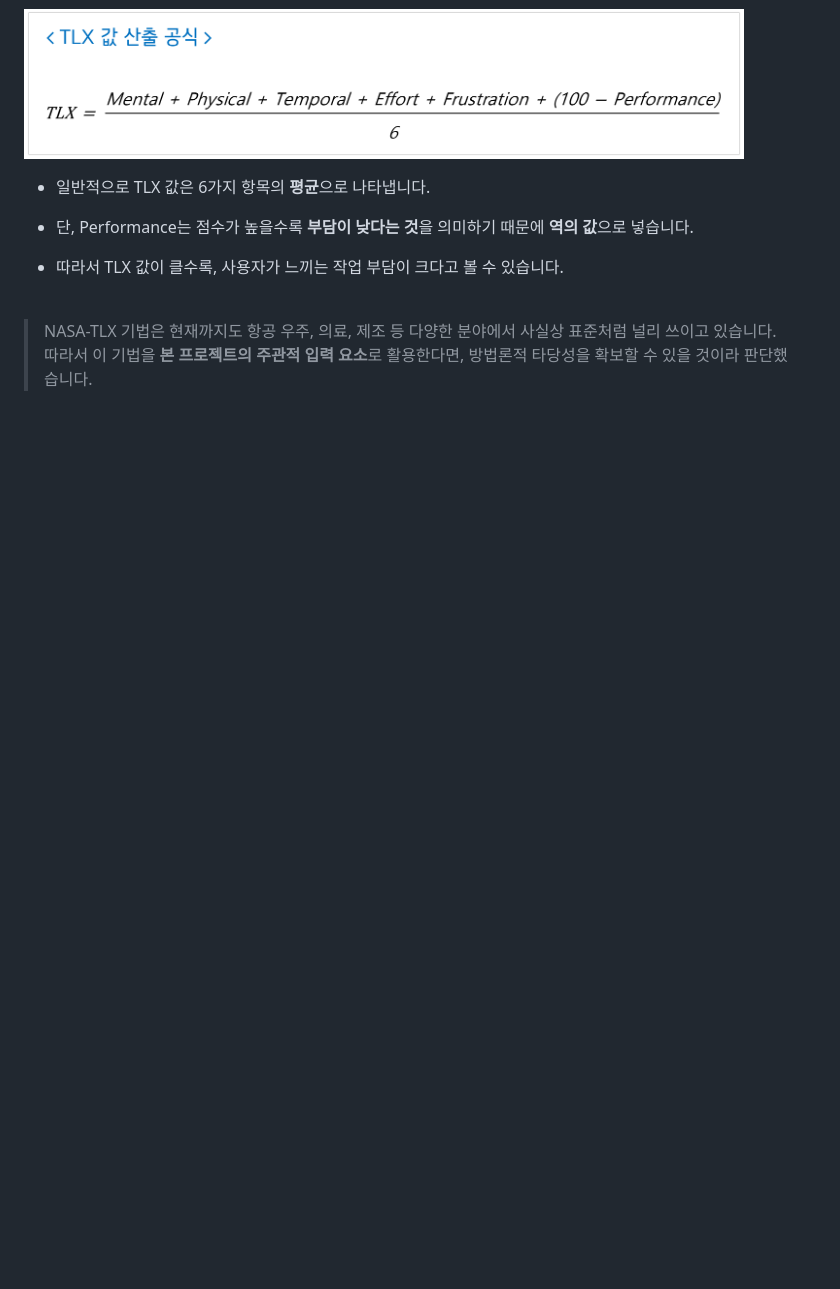
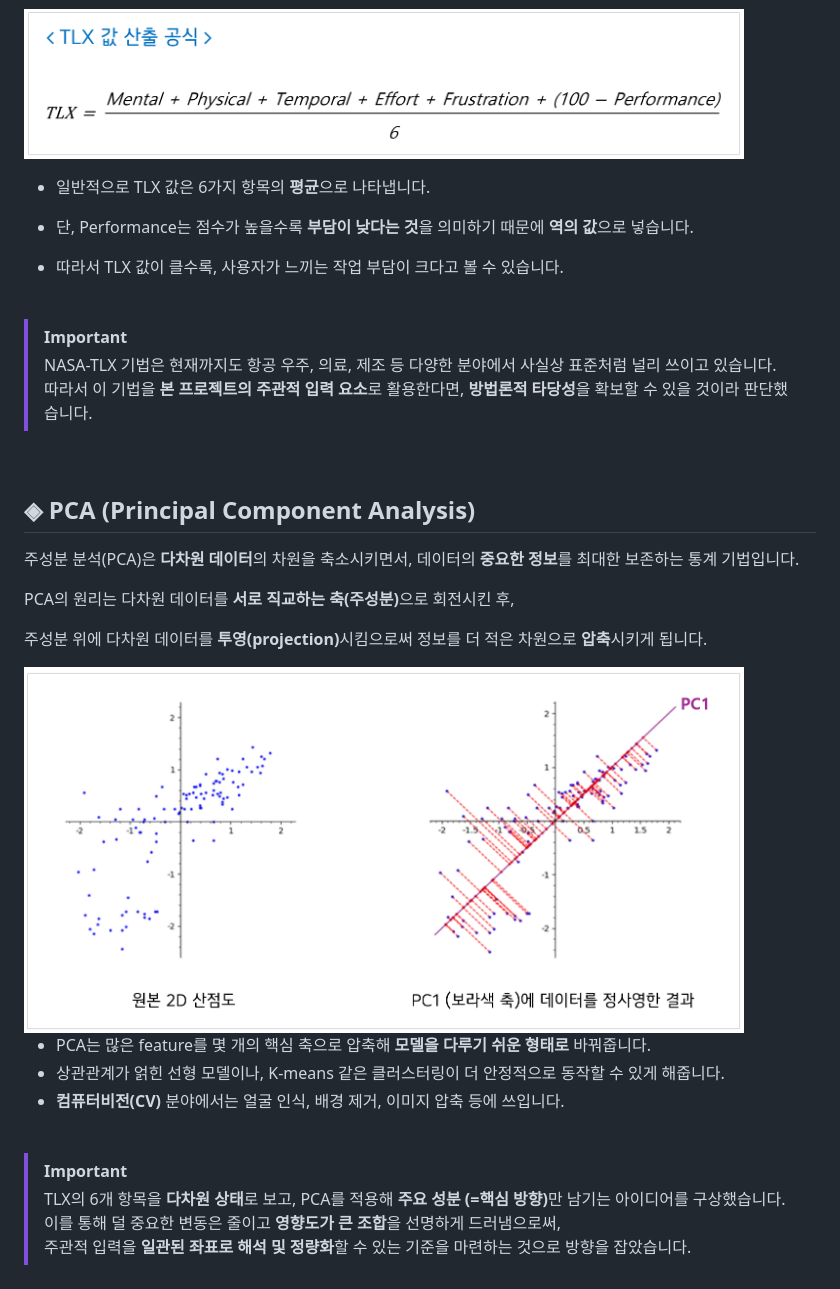
Before and after one commit to HyeJinSeok/2024-Graduation-Work, a Markdown page: README.md, the part around the change printed below. GitHub-like rendering; pictures changed too: images/pca.png (added); blank space fills up the shorter version.

```diff
--- a/README.md
+++ b/README.md
@@ -56,5 +66,32 @@
 
 <br>
 
->NASA-TLX 기법은 현재까지도 항공 우주, 의료, 제조 등 다양한 분야에서 사실상 표준처럼 널리 쓰이고 있습니다.
-<br> 따라서 이 기법을 **본 프로젝트의 주관적 입력 요소**로 활용한다면, 방법론적 타당성을 확보할 수 있을 것이라 판단했습니다.
+> [!IMPORTANT]
+> NASA-TLX 기법은 현재까지도 항공 우주, 의료, 제조 등 다양한 분야에서 사실상 표준처럼 널리 쓰이고 있습니다. <br>
+> 따라서 이 기법을 **본 프로젝트의 주관적 입력 요소**로 활용한다면, **방법론적 타당성**을 확보할 수 있을 것이라 판단했습니다.
+
+<br>
+
+## ◈ PCA (Principal Component Analysis)
+
+
+주성분 분석(PCA)은 **다차원 데이터**의 차원을 축소시키면서, 데이터의 **중요한 정보**를 최대한 보존하는 통계 기법입니다. <br>
+
+PCA의 원리는 다차원 데이터를 <strong>서로 직교하는 축(주성분)</strong>으로 회전시킨 후, <br>
+
+주성분 위에 다차원 데이터를 <strong>투영(projection)</strong>시킴으로써 정보를 더 적은 차원으로 **압축**시키게 됩니다.
+
+<img src="./images/pca.png" width="720" alt="PCA" />
+
+<br>
+
+- PCA는 많은 feature를 몇 개의 핵심 축으로 압축해 **모델을 다루기 쉬운 형태로** 바꿔줍니다.
+- 상관관계가 얽힌 선형 모델이나, K-means 같은 클러스터링이 더 안정적으로 동작할 수 있게 해줍니다.
+- **컴퓨터비전(CV)** 분야에서는 얼굴 인식, 배경 제거, 이미지 압축 등에 쓰입니다.
+
+<br>
+
+> [!IMPORTANT]
+> TLX의 6개 항목을 **다차원 상태**로 보고, PCA를 적용해 <strong>주요 성분 (=핵심 방향)</strong>만 남기는 아이디어를 구상했습니다. <br>
+> 이를 통해 덜 중요한 변동은 줄이고 **영향도가 큰 조합**을 선명하게 드러냄으로써, <br>
+주관적 입력을 **일관된 좌표로 해석 및 정량화**할 수 있는 기준을 마련하는 것으로 방향을 잡았습니다.
```
Also changed, not shown: other parts of README.md (+24 -14 lines).
